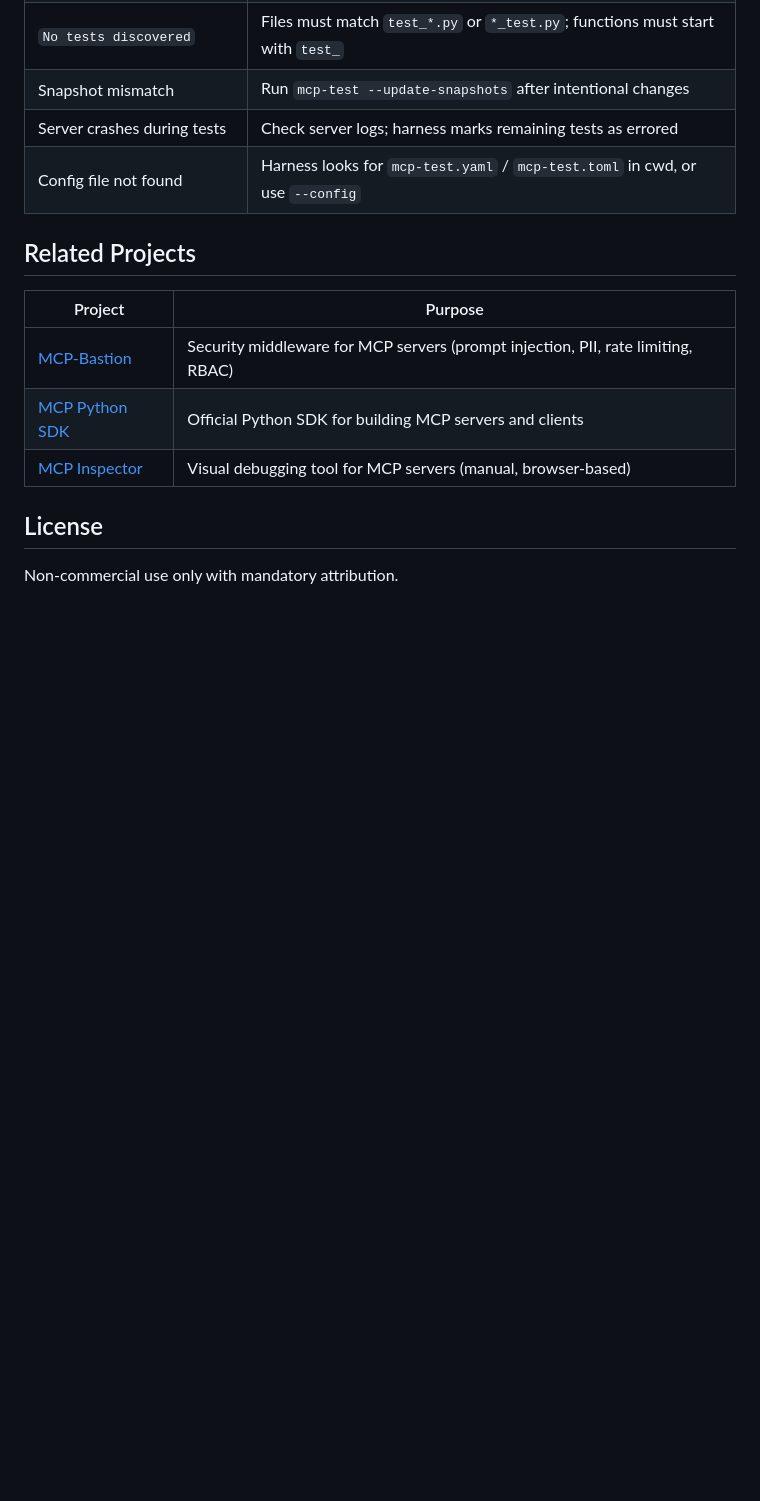
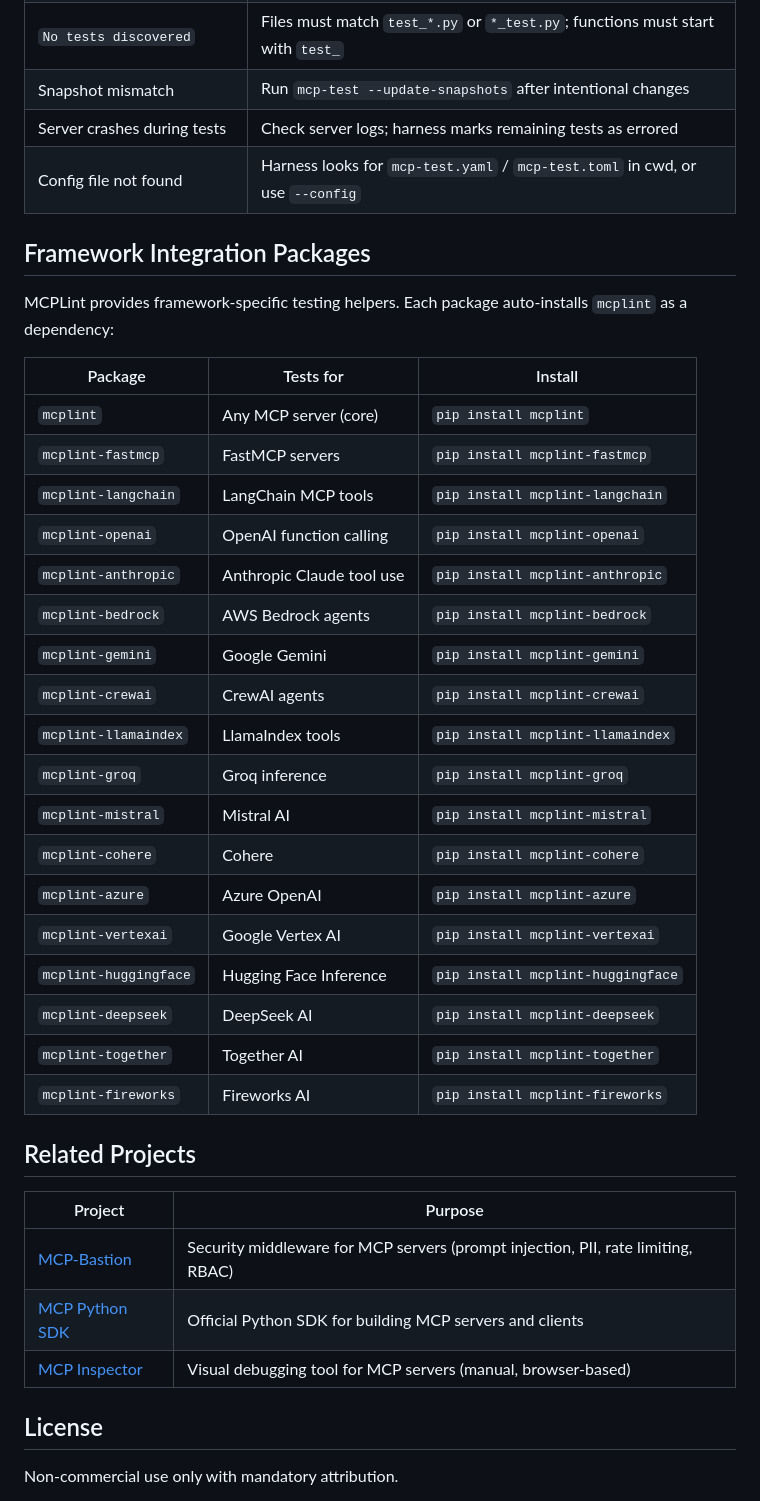
Before and after one commit to vaquarkhan/mcp-test-harness, a Markdown page: README.md, the part around the change. Rendered like a GitHub page; blank space fills up the shorter version.

Commit message:
add framework integration packages table

```diff
--- a/README.md
+++ b/README.md
@@ -524,6 +524,31 @@ python -m coverage report --show-missing
 | Server crashes during tests | Check server logs; harness marks remaining tests as errored |
 | Config file not found | Harness looks for `mcp-test.yaml` / `mcp-test.toml` in cwd, or use `--config` |
 
+## Framework Integration Packages
+
+MCPLint provides framework-specific testing helpers. Each package auto-installs `mcplint` as a dependency:
+
+| Package | Tests for | Install |
+|---------|-----------|---------|
+| `mcplint` | Any MCP server (core) | `pip install mcplint` |
+| `mcplint-fastmcp` | FastMCP servers | `pip install mcplint-fastmcp` |
+| `mcplint-langchain` | LangChain MCP tools | `pip install mcplint-langchain` |
+| `mcplint-openai` | OpenAI function calling | `pip install mcplint-openai` |
+| `mcplint-anthropic` | Anthropic Claude tool use | `pip install mcplint-anthropic` |
+| `mcplint-bedrock` | AWS Bedrock agents | `pip install mcplint-bedrock` |
+| `mcplint-gemini` | Google Gemini | `pip install mcplint-gemini` |
+| `mcplint-crewai` | CrewAI agents | `pip install mcplint-crewai` |
+| `mcplint-llamaindex` | LlamaIndex tools | `pip install mcplint-llamaindex` |
+| `mcplint-groq` | Groq inference | `pip install mcplint-groq` |
+| `mcplint-mistral` | Mistral AI | `pip install mcplint-mistral` |
+| `mcplint-cohere` | Cohere | `pip install mcplint-cohere` |
+| `mcplint-azure` | Azure OpenAI | `pip install mcplint-azure` |
+| `mcplint-vertexai` | Google Vertex AI | `pip install mcplint-vertexai` |
+| `mcplint-huggingface` | Hugging Face Inference | `pip install mcplint-huggingface` |
+| `mcplint-deepseek` | DeepSeek AI | `pip install mcplint-deepseek` |
+| `mcplint-together` | Together AI | `pip install mcplint-together` |
+| `mcplint-fireworks` | Fireworks AI | `pip install mcplint-fireworks` |
+
 ## Related Projects
 
 | Project | Purpose |
```
